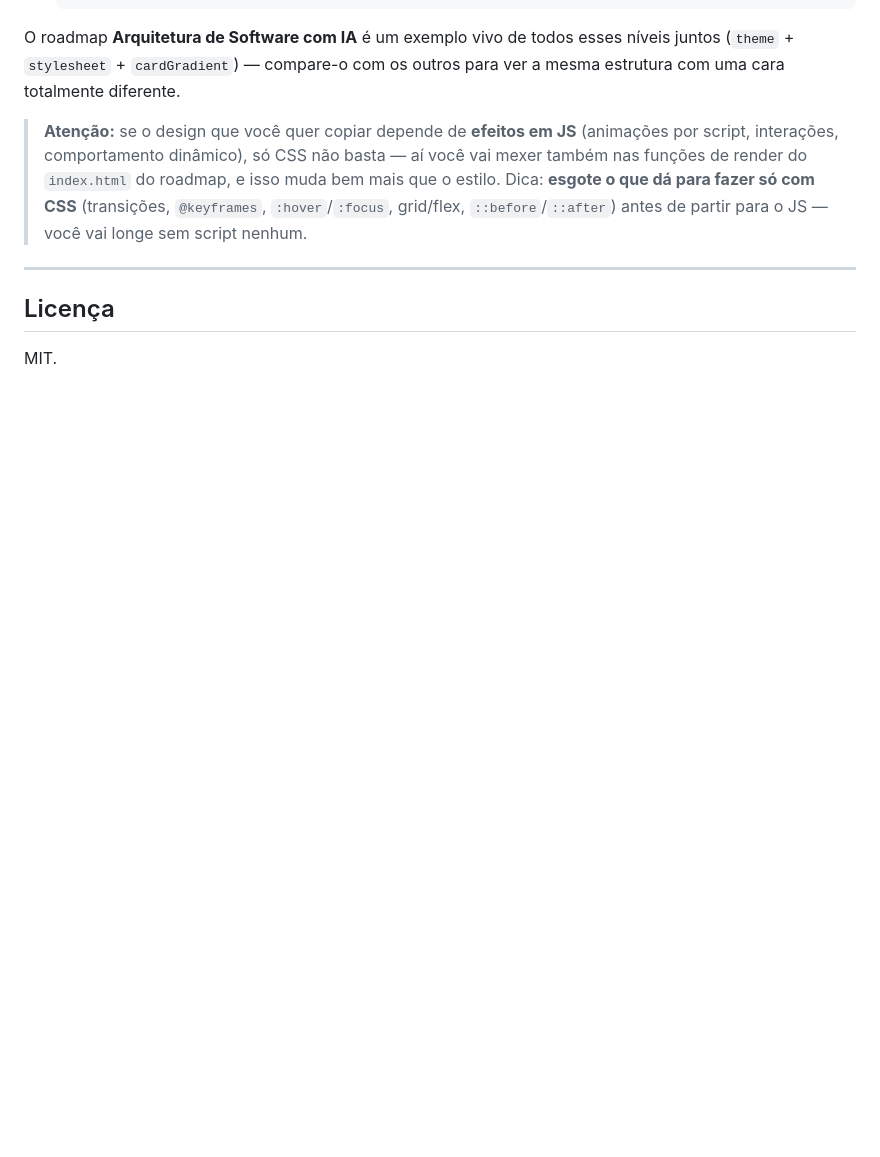
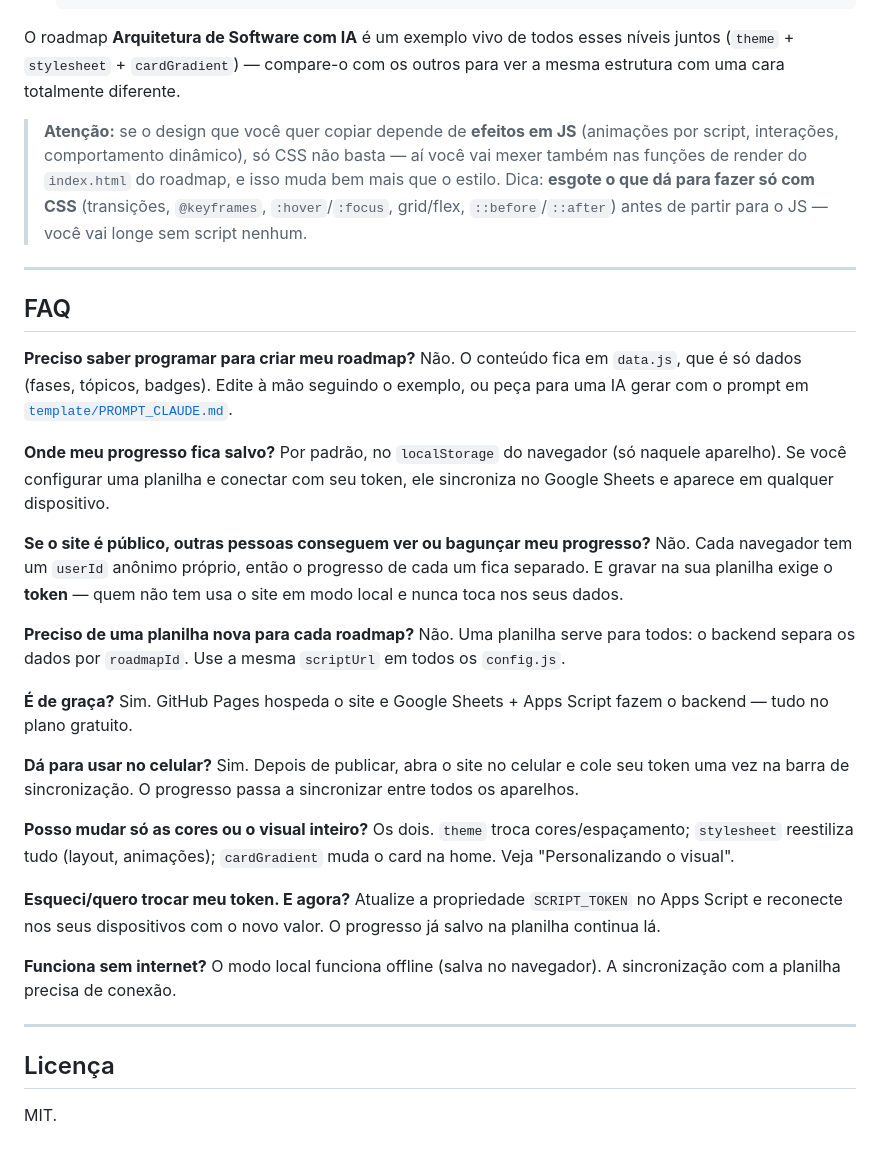
Before and after one commit to Willsmt/devmap, a Markdown page: README.md, the part around the change. Drawn GitHub-style; blank space fills up the shorter version.

Commit message:
docs: adiciona FAQ ao README
Cobre as duvidas comuns: criar roadmap sem programar, onde fica o
progresso, privacidade com token, planilha compartilhada, custo zero,
uso no celular, niveis de personalizacao, troca de token e modo offline.

Co-Authored-By: Claude Opus 4.8 <noreply@anthropic.com>

```diff
--- a/README.md
+++ b/README.md
@@ -192,6 +192,49 @@ outros para ver a mesma estrutura com uma cara totalmente diferente.
 
 ---
 
+## FAQ
+
+**Preciso saber programar para criar meu roadmap?**
+Não. O conteúdo fica em `data.js`, que é só dados (fases, tópicos, badges). Edite
+à mão seguindo o exemplo, ou peça para uma IA gerar com o prompt em
+[`template/PROMPT_CLAUDE.md`](template/PROMPT_CLAUDE.md).
+
+**Onde meu progresso fica salvo?**
+Por padrão, no `localStorage` do navegador (só naquele aparelho). Se você
+configurar uma planilha e conectar com seu token, ele sincroniza no Google Sheets
+e aparece em qualquer dispositivo.
+
+**Se o site é público, outras pessoas conseguem ver ou bagunçar meu progresso?**
+Não. Cada navegador tem um `userId` anônimo próprio, então o progresso de cada um
+fica separado. E gravar na sua planilha exige o **token** — quem não tem usa o
+site em modo local e nunca toca nos seus dados.
+
+**Preciso de uma planilha nova para cada roadmap?**
+Não. Uma planilha serve para todos: o backend separa os dados por `roadmapId`.
+Use a mesma `scriptUrl` em todos os `config.js`.
+
+**É de graça?**
+Sim. GitHub Pages hospeda o site e Google Sheets + Apps Script fazem o backend —
+tudo no plano gratuito.
+
+**Dá para usar no celular?**
+Sim. Depois de publicar, abra o site no celular e cole seu token uma vez na barra
+de sincronização. O progresso passa a sincronizar entre todos os aparelhos.
+
+**Posso mudar só as cores ou o visual inteiro?**
+Os dois. `theme` troca cores/espaçamento; `stylesheet` reestiliza tudo (layout,
+animações); `cardGradient` muda o card na home. Veja "Personalizando o visual".
+
+**Esqueci/quero trocar meu token. E agora?**
+Atualize a propriedade `SCRIPT_TOKEN` no Apps Script e reconecte nos seus
+dispositivos com o novo valor. O progresso já salvo na planilha continua lá.
+
+**Funciona sem internet?**
+O modo local funciona offline (salva no navegador). A sincronização com a
+planilha precisa de conexão.
+
+---
+
 ## Licença
 
 MIT.
```
